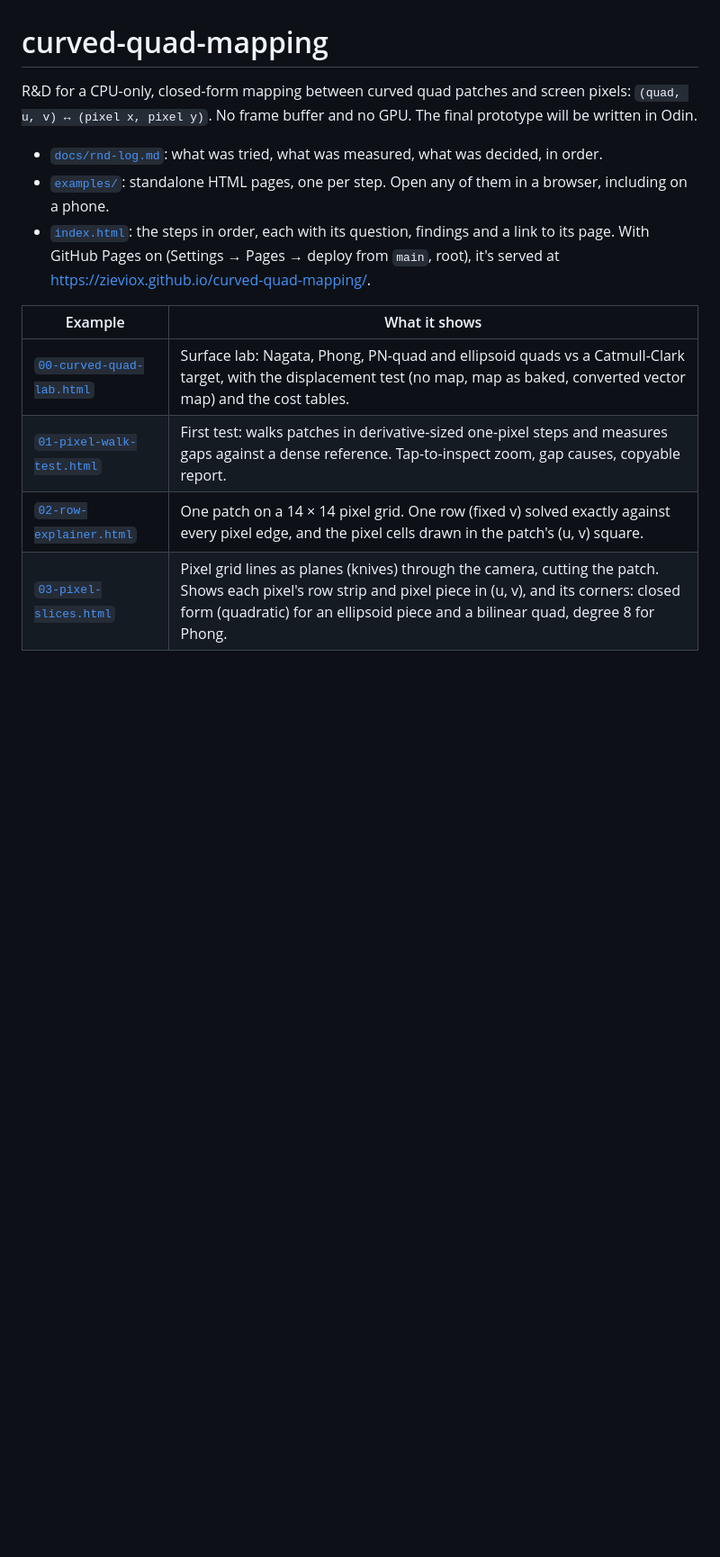
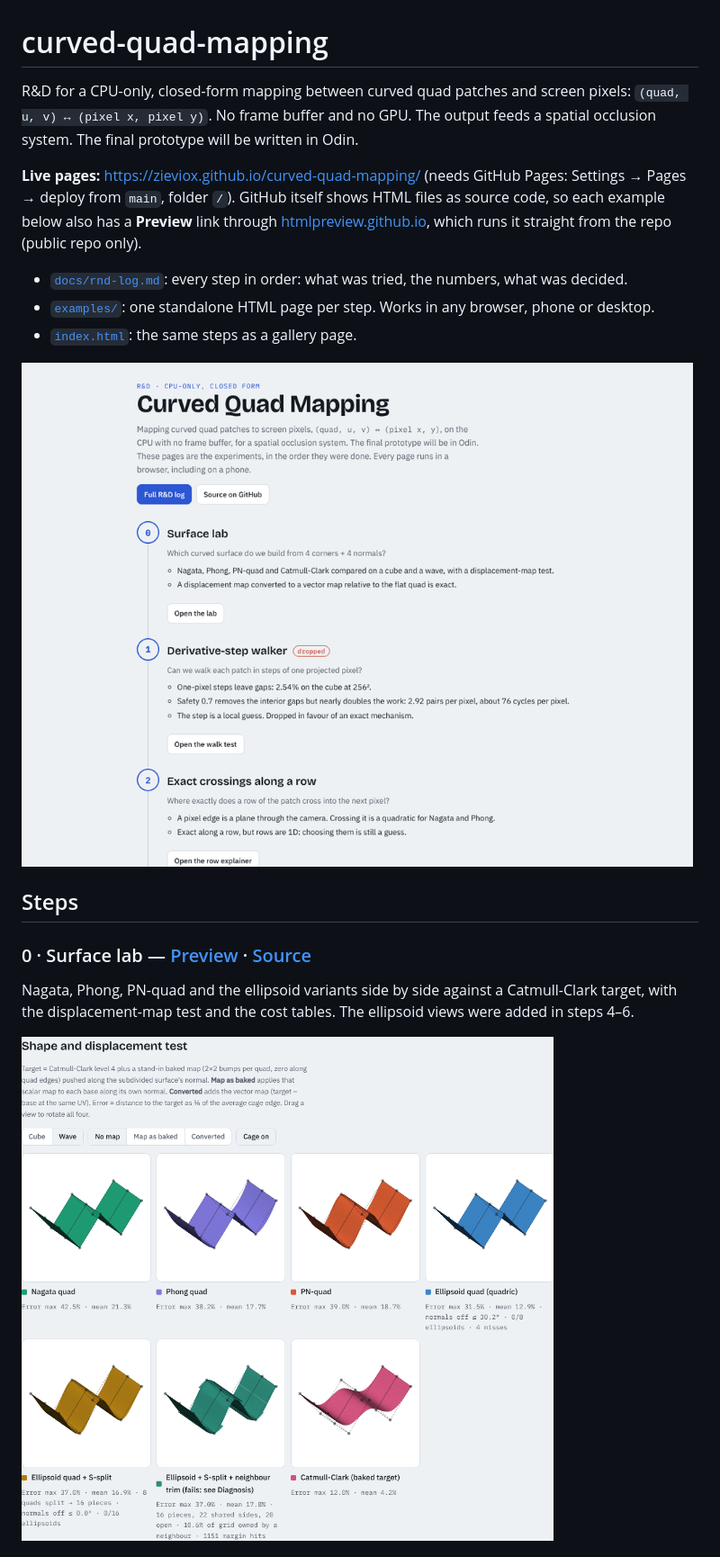
Before and after one commit to Zieviox/curved-quad-mapping, a Markdown page: README.md, the part around one of its changes. Shown at 90% size. Drawn GitHub-style; pictures changed too: docs/img/00-lab.png (added), docs/img/gallery.png (added); blank space fills up the shorter version.

```diff
--- a/README.md
+++ b/README.md
@@ -1,14 +1,21 @@
 # curved-quad-mapping
 
-R&D for a CPU-only, closed-form mapping between curved quad patches and screen pixels: `(quad, u, v) ↔ (pixel x, pixel y)`. No frame buffer and no GPU. The final prototype will be written in Odin.
+R&D for a CPU-only, closed-form mapping between curved quad patches and screen pixels: `(quad, u, v) ↔ (pixel x, pixel y)`. No frame buffer and no GPU. The output feeds a spatial occlusion system. The final prototype will be written in Odin.
 
-- [`docs/rnd-log.md`](docs/rnd-log.md): what was tried, what was measured, what was decided, in order.
-- [`examples/`](examples): standalone HTML pages, one per step. Open any of them in a browser, including on a phone.
-- [`index.html`](index.html): the steps in order, each with its question, findings and a link to its page. With GitHub Pages on (Settings → Pages → deploy from `main`, root), it's served at https://zieviox.github.io/curved-quad-mapping/.
+**Live pages:** https://zieviox.github.io/curved-quad-mapping/ (needs GitHub Pages: Settings → Pages → deploy from `main`, folder `/`).
+GitHub itself shows HTML files as source code, so each example below also has a **Preview** link through [htmlpreview.github.io](https://htmlpreview.github.io), which runs it straight from the repo (public repo only).
 
-| Example | What it shows |
-|---|---|
-| [`00-curved-quad-lab.html`](examples/00-curved-quad-lab.html) | Surface lab: Nagata, Phong, PN-quad and ellipsoid quads vs a Catmull-Clark target, with the displacement test (no map, map as baked, converted vector map) and the cost tables. |
-| [`01-pixel-walk-test.html`](examples/01-pixel-walk-test.html) | First test: walks patches in derivative-sized one-pixel steps and measures gaps against a dense reference. Tap-to-inspect zoom, gap causes, copyable report. |
-| [`02-row-explainer.html`](examples/02-row-explainer.html) | One patch on a 14 × 14 pixel grid. One row (fixed v) solved exactly against every pixel edge, and the pixel cells drawn in the patch's (u, v) square. |
-| [`03-pixel-slices.html`](examples/03-pixel-slices.html) | Pixel grid lines as planes (knives) through the camera, cutting the patch. Shows each pixel's row strip and pixel piece in (u, v), and its corners: closed form (quadratic) for an ellipsoid piece and a bilinear quad, degree 8 for Phong. |
+- [`docs/rnd-log.md`](docs/rnd-log.md): every step in order: what was tried, the numbers, what was decided.
+- [`examples/`](examples): one standalone HTML page per step. Works in any browser, phone or desktop.
+- [`index.html`](index.html): the same steps as a gallery page.
+
+![Gallery of the R&D steps](docs/img/gallery.png)
+
+## Steps
+
+### 0 · Surface lab — [Preview](https://htmlpreview.github.io/?https://github.com/Zieviox/curved-quad-mapping/blob/main/examples/00-curved-quad-lab.html) · [Source](examples/00-curved-quad-lab.html)
+
+Nagata, Phong, PN-quad and the ellipsoid variants side by side against a Catmull-Clark target, with the displacement-map test and the cost tables. The ellipsoid views were added in steps 4–6.
+
+![Surface lab on the wave mesh](docs/img/00-lab.png)
+
```
Also changed, not shown: other parts of README.md (+25 -0 lines), docs/rnd-log.md (+3 -1 lines), docs/img/01-walk-test.png (added), docs/img/02-row-explainer.png (added), docs/img/03-pixel-slices.png (added).
